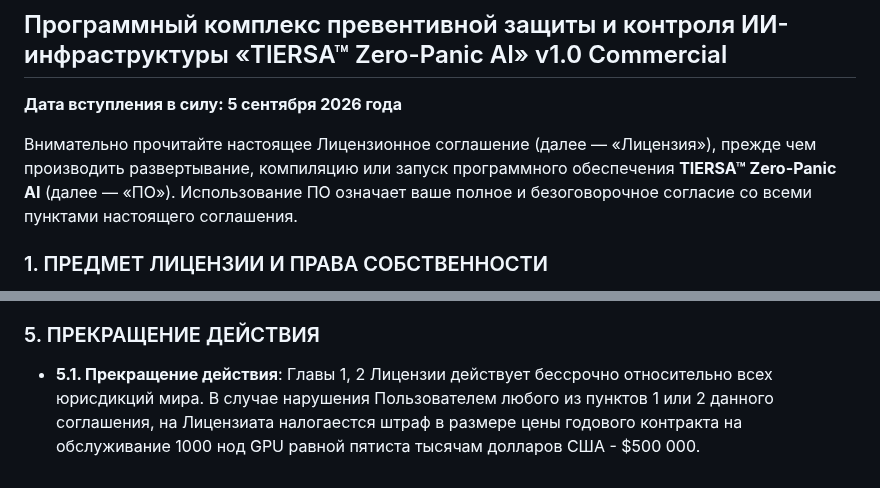
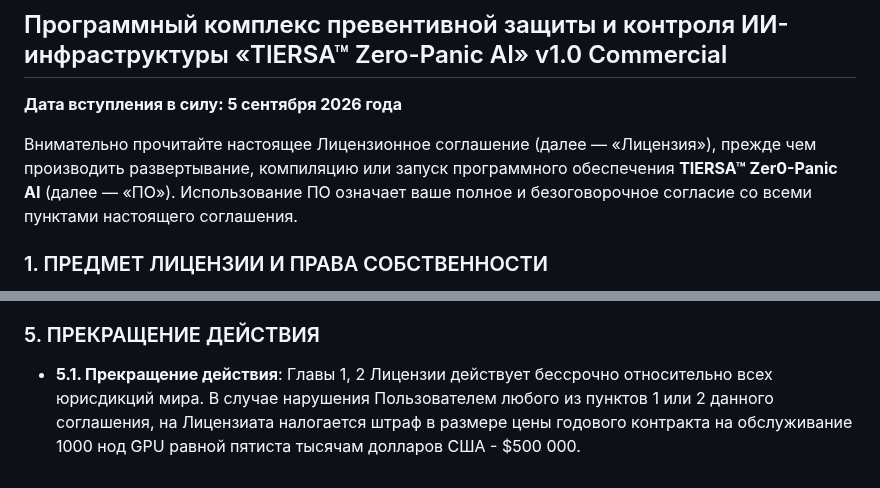
Before and after one commit to ProFoton/TIERSA-Zero-Panic-AI, a Markdown page: LICENSE.md, 2 parts joined by grey strips. Drawn GitHub-style.

```diff
--- a/LICENSE.md
+++ b/LICENSE.md
@@ -2,7 +2,7 @@
 ## Программный комплекс превентивной защиты и контроля ИИ-инфраструктуры «TIERSA™ Zero-Panic AI» v1.0 Commercial
 **Дата вступления в силу: 5 сентября 2026 года**
 
-Внимательно прочитайте настоящее Лицензионное соглашение (далее — «Лицензия»), прежде чем производить развертывание, компиляцию или запуск программного обеспечения **TIERSA™ Zero-Panic AI** (далее — «ПО»). Использование ПО означает ваше полное и безоговорочное согласие со всеми пунктами настоящего соглашения.
+Внимательно прочитайте настоящее Лицензионное соглашение (далее — «Лицензия»), прежде чем производить развертывание, компиляцию или запуск программного обеспечения **TIERSA™ Zer0-Panic AI** (далее — «ПО»). Использование ПО означает ваше полное и безоговорочное согласие со всеми пунктами настоящего соглашения.
 
 ### 1. ПРЕДМЕТ ЛИЦЕНЗИИ И ПРАВА СОБСТВЕННОСТИ
 *   **1.1. Интеллектуальная собственность**: Настоящее ПО исполняемые бинарные файлы Windows exe, серверные модули телеметрии и алгоритмические блоки превентивной защиты, являются объектом интеллектуальной собственности и защищены законодательством об авторских правах.
@@ -27,4 +27,4 @@
 *   **4.2. Исключение убытков**: Правообладатель не несет ответственности за любые прямые или косвенные убытки, включая упущенную выгоду, простой оборудования или повреждение вычислительных мощностей, возникшие в результате некорректной настройки сетевого моста порт-прокси (`0.0.0.0:8000`) или ручного игнорирования превентивных алармов системы телеметрии.
 
 ### 5. ПРЕКРАЩЕНИЕ ДЕЙСТВИЯ
-*   **5.1. Прекращение действия**: Главы 1, 2 Лицензии действует бессрочно относительно всех юрисдикций мира. В случае нарушения Пользователем любого из пунктов 1 или 2 данного соглашения, на Лицензиата налогаестся штраф в размере цены годового контракта на обслуживание 1000 нод GPU равной пятиста тысячам долларов США - $500 000.
+*   **5.1. Прекращение действия**: Главы 1, 2 Лицензии действует бессрочно относительно всех юрисдикций мира. В случае нарушения Пользователем любого из пунктов 1 или 2 данного соглашения, на Лицензиата налогается штраф в размере цены годового контракта на обслуживание 1000 нод GPU равной пятиста тысячам долларов США - $500 000.
```
